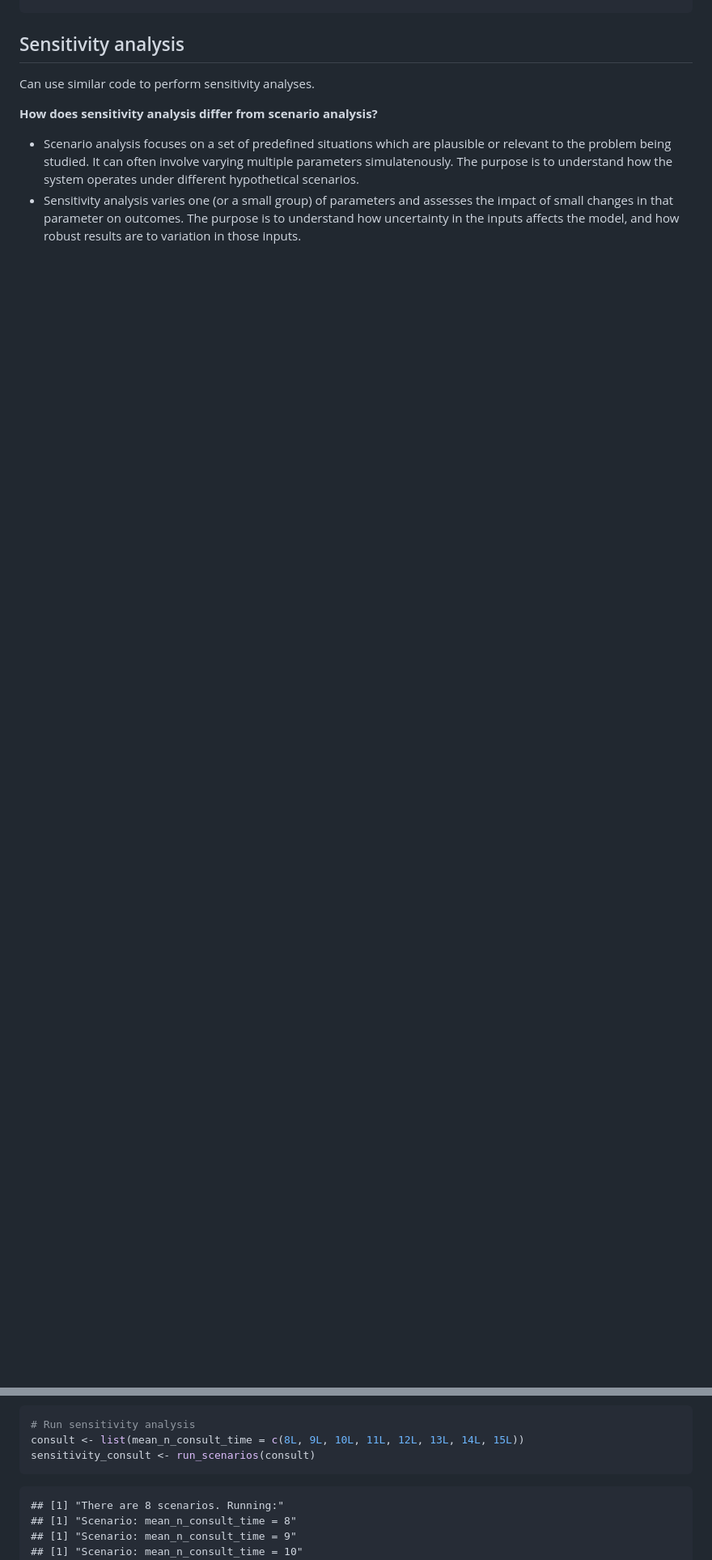
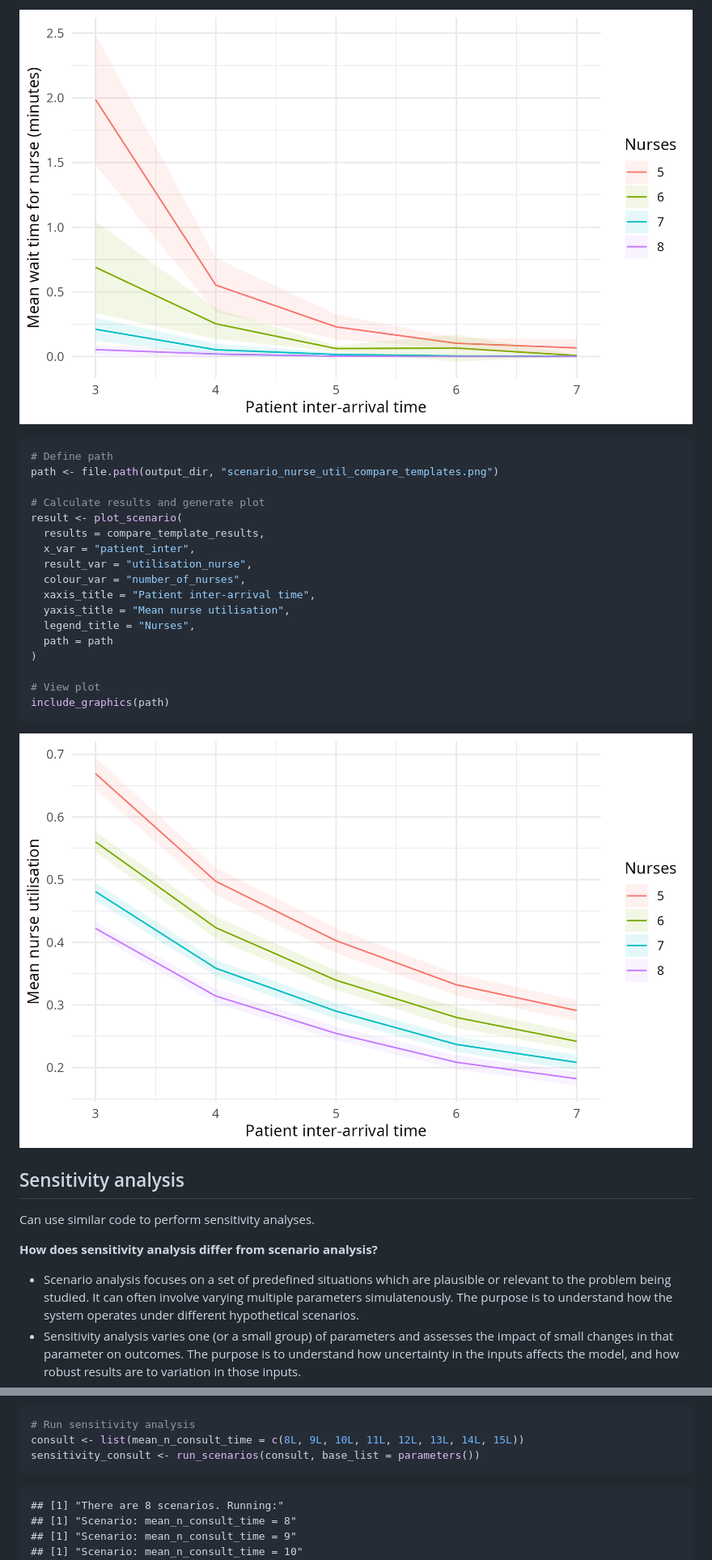
Before and after one commit to pythonhealthdatascience/rdesrap_mms, a Markdown page: rmarkdown/analysis.md, 2 parts joined by grey strips. Shown: that part at 81% size. Rendered like a GitHub page; pictures changed too: outputs/scenario_nurse_util_compare_templates.png (added), outputs/scenario_nurse_wait_compare_templates.png (added); blank space fills up the shorter version.

Commit message:
feat(analysis): basic run, which will run with matched parameters in Python too, so can compare results from same param

````diff
--- a/rmarkdown/analysis.md
+++ b/rmarkdown/analysis.md
@@ -424,3 +527,27 @@ print(table_latex,
+![](../outputs/scenario_nurse_wait_compare_templates.png)<!-- -->
+
+``` r
+# Define path
+path <- file.path(output_dir, "scenario_nurse_util_compare_templates.png")
+
+# Calculate results and generate plot
+result <- plot_scenario(
+  results = compare_template_results,
+  x_var = "patient_inter",
+  result_var = "utilisation_nurse",
+  colour_var = "number_of_nurses",
+  xaxis_title = "Patient inter-arrival time",
+  yaxis_title = "Mean nurse utilisation",
+  legend_title = "Nurses",
+  path = path
+)
+
+# View plot
+include_graphics(path)
+```
+
+![](../outputs/scenario_nurse_util_compare_templates.png)<!-- -->
+
 ## Sensitivity analysis
 
 Can use similar code to perform sensitivity analyses.
@@ -440,7 +567,7 @@ Can use similar code to perform sensitivity analyses.
 ``` r
 # Run sensitivity analysis
 consult <- list(mean_n_consult_time = c(8L, 9L, 10L, 11L, 12L, 13L, 14L, 15L))
-sensitivity_consult <- run_scenarios(consult)
+sensitivity_consult <- run_scenarios(consult, base_list = parameters())
 ```
 
     ## [1] "There are 8 scenarios. Running:"
````
Also changed, not shown: other parts of rmarkdown/analysis.md (+117 -14 lines), 1 other file.
